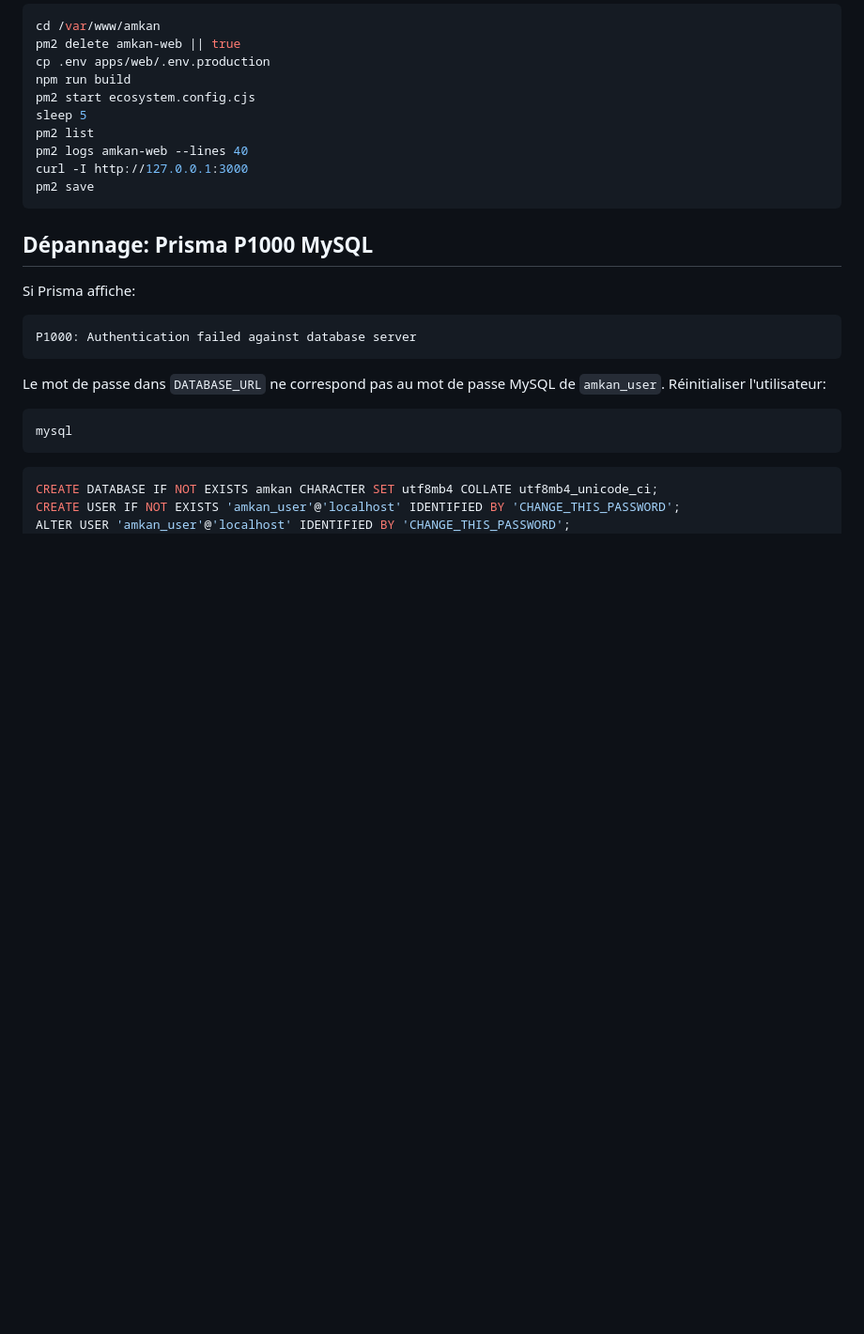
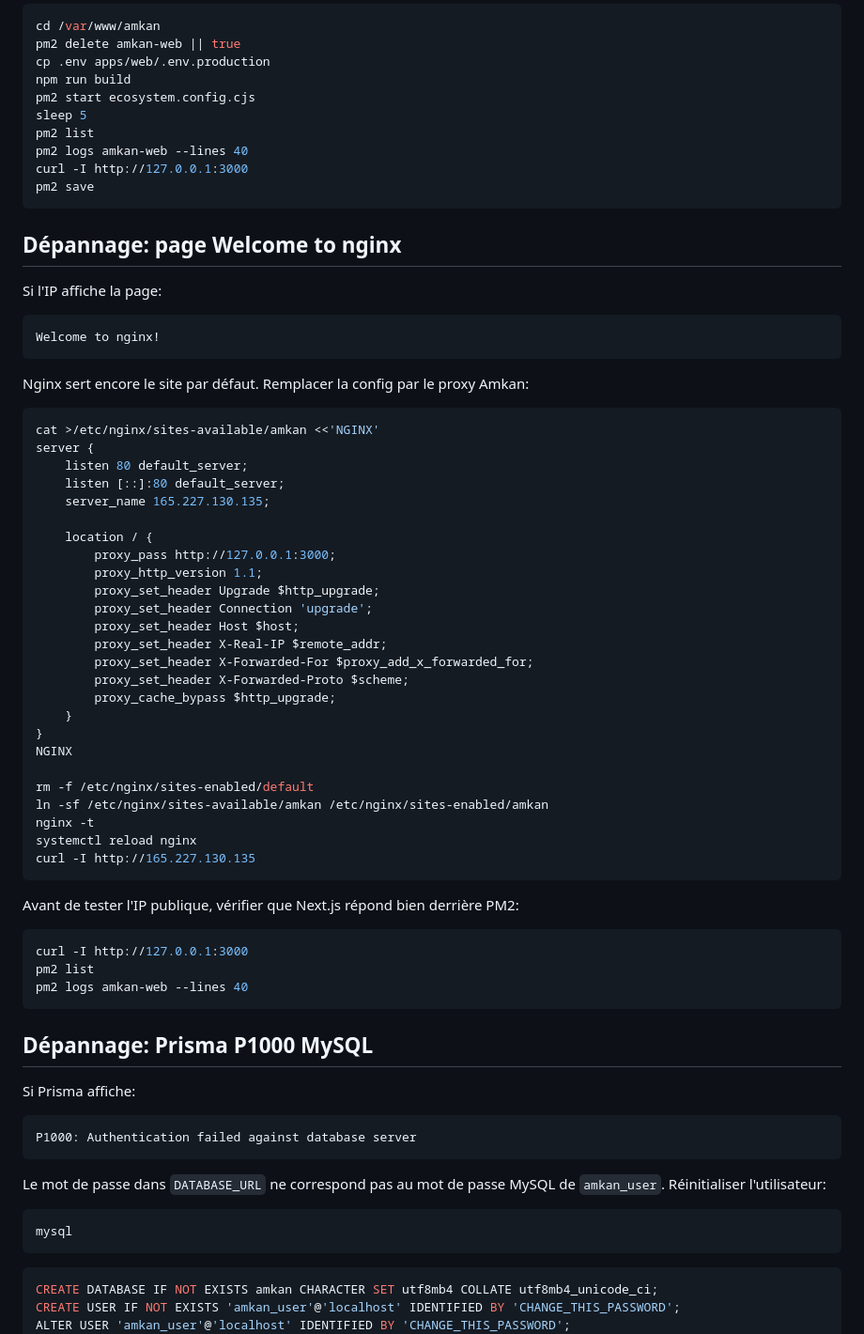
Before and after one commit to boulouzanacer/amkan, a Markdown page: docs/digitalocean-vps.md, the part around one of its changes. Shown at 94% size. Drawn GitHub-style; blank space fills up the shorter version.

Commit message:
Document nginx default site fix

````diff
--- a/docs/digitalocean-vps.md
+++ b/docs/digitalocean-vps.md
@@ -246,6 +247,52 @@ curl -I http://127.0.0.1:3000
 pm2 save
 ```
 
+## Dépannage: page Welcome to nginx
+
+Si l'IP affiche la page:
+
+```text
+Welcome to nginx!
+```
+
+Nginx sert encore le site par défaut. Remplacer la config par le proxy Amkan:
+
+```bash
+cat >/etc/nginx/sites-available/amkan <<'NGINX'
+server {
+    listen 80 default_server;
+    listen [::]:80 default_server;
+    server_name 165.227.130.135;
+
+    location / {
+        proxy_pass http://127.0.0.1:3000;
+        proxy_http_version 1.1;
+        proxy_set_header Upgrade $http_upgrade;
+        proxy_set_header Connection 'upgrade';
+        proxy_set_header Host $host;
+        proxy_set_header X-Real-IP $remote_addr;
+        proxy_set_header X-Forwarded-For $proxy_add_x_forwarded_for;
+        proxy_set_header X-Forwarded-Proto $scheme;
+        proxy_cache_bypass $http_upgrade;
+    }
+}
+NGINX
+
+rm -f /etc/nginx/sites-enabled/default
+ln -sf /etc/nginx/sites-available/amkan /etc/nginx/sites-enabled/amkan
+nginx -t
+systemctl reload nginx
+curl -I http://165.227.130.135
+```
+
+Avant de tester l'IP publique, vérifier que Next.js répond bien derrière PM2:
+
+```bash
+curl -I http://127.0.0.1:3000
+pm2 list
+pm2 logs amkan-web --lines 40
+```
+
 ## Dépannage: Prisma P1000 MySQL
 
 Si Prisma affiche:
````
Also changed, not shown: other parts of docs/digitalocean-vps.md (+3 -2 lines).
